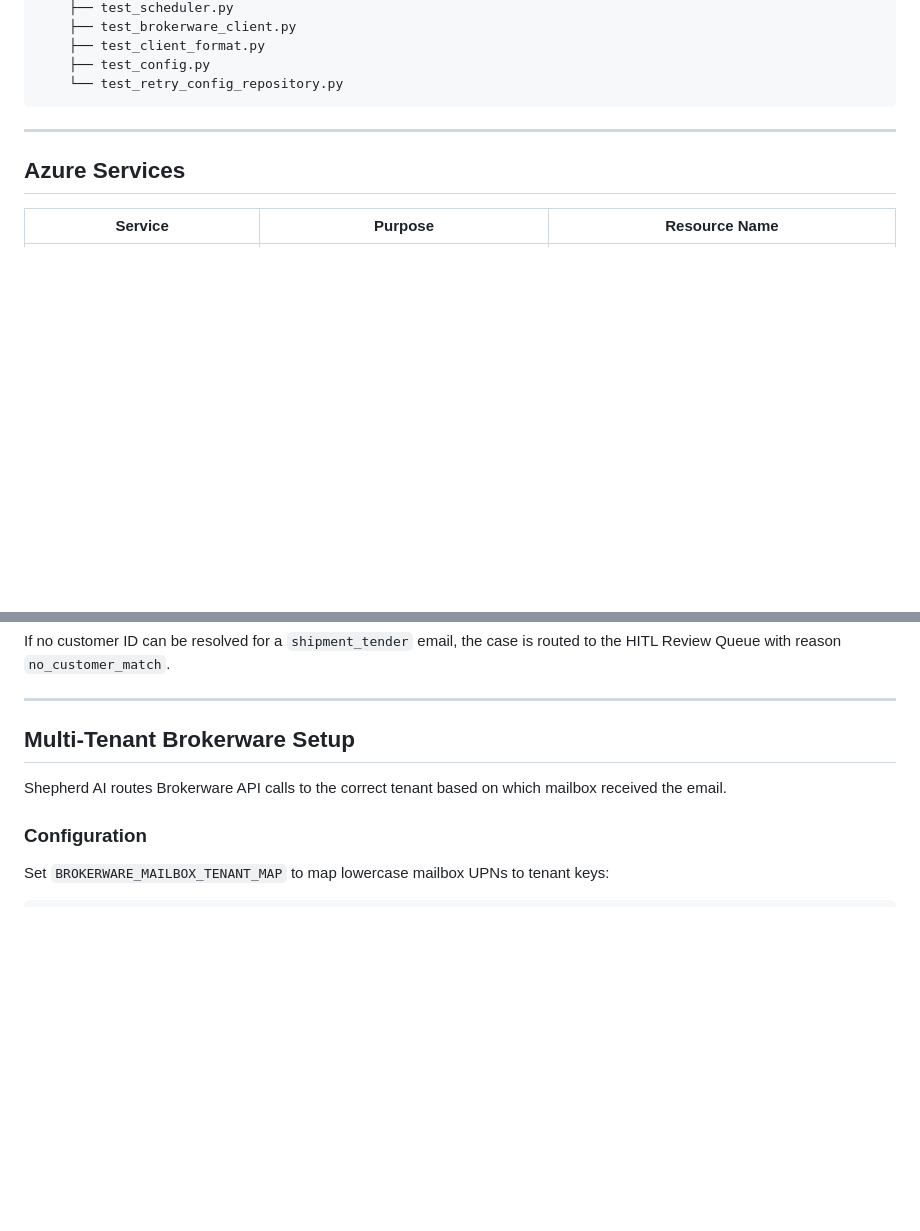
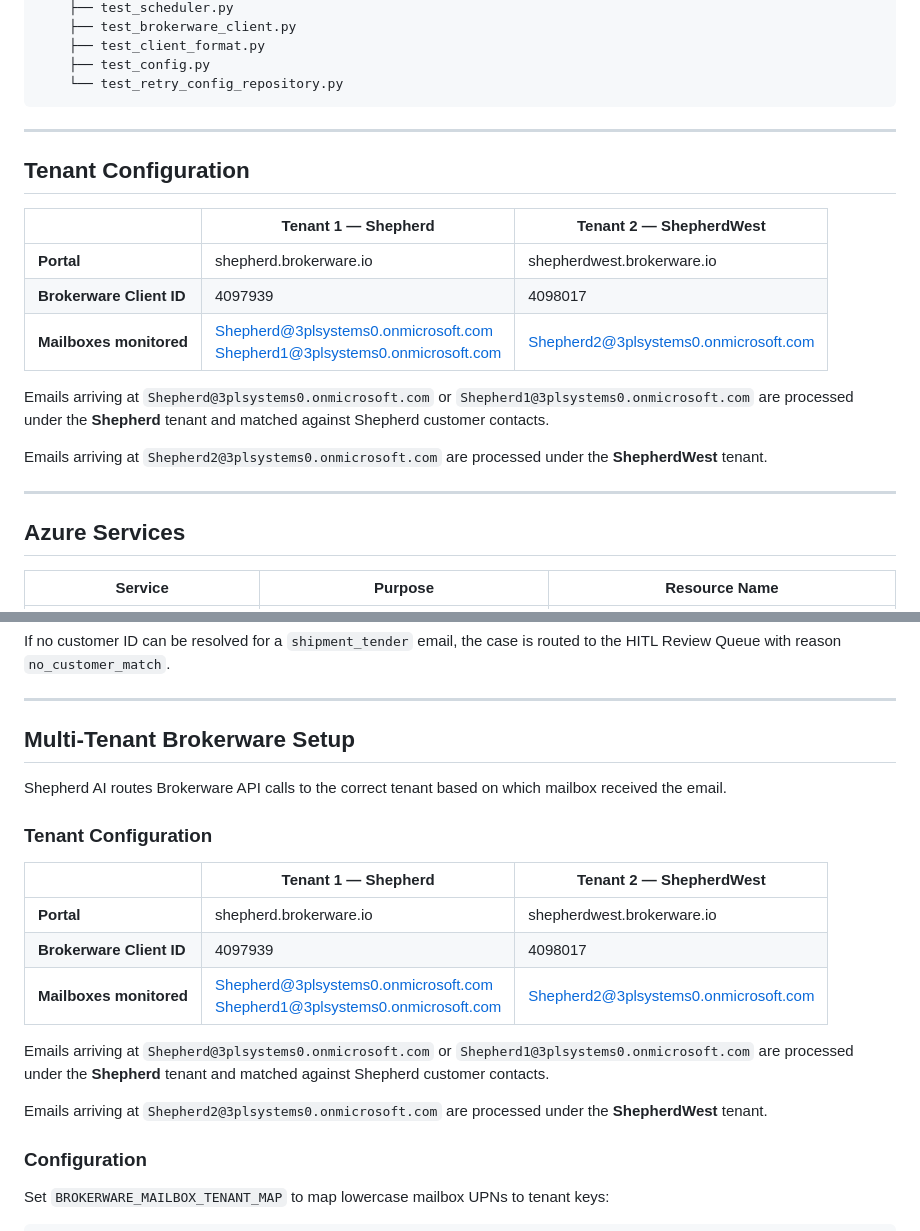
Before and after one commit to chinmaya09098/Shepherd_AI, a Markdown page: README.md, 2 parts joined by grey strips. Rendered like a GitHub page; blank space fills up the shorter version.

````diff
--- a/README.md
+++ b/README.md
@@ -154,6 +154,20 @@ backend/
     ├── test_config.py
     └── test_retry_config_repository.py
 ```
+
+---
+
+## Tenant Configuration
+
+| | Tenant 1 — Shepherd | Tenant 2 — ShepherdWest |
+|---|---|---|
+| **Portal** | shepherd.brokerware.io | shepherdwest.brokerware.io |
+| **Brokerware Client ID** | 4097939 | 4098017 |
+| **Mailboxes monitored** | Shepherd@3plsystems0.onmicrosoft.com<br>Shepherd1@3plsystems0.onmicrosoft.com | Shepherd2@3plsystems0.onmicrosoft.com |
+
+Emails arriving at `Shepherd@3plsystems0.onmicrosoft.com` or `Shepherd1@3plsystems0.onmicrosoft.com` are processed under the **Shepherd** tenant and matched against Shepherd customer contacts.
+
+Emails arriving at `Shepherd2@3plsystems0.onmicrosoft.com` are processed under the **ShepherdWest** tenant.
 
 ---
 
@@ -943,6 +957,18 @@ If no customer ID can be resolved for a `shipment_tender` email, the case is rou
 
 Shepherd AI routes Brokerware API calls to the correct tenant based on which mailbox received the email.
 
+### Tenant Configuration
+
+| | Tenant 1 — Shepherd | Tenant 2 — ShepherdWest |
+|---|---|---|
+| **Portal** | shepherd.brokerware.io | shepherdwest.brokerware.io |
+| **Brokerware Client ID** | 4097939 | 4098017 |
+| **Mailboxes monitored** | Shepherd@3plsystems0.onmicrosoft.com<br>Shepherd1@3plsystems0.onmicrosoft.com | Shepherd2@3plsystems0.onmicrosoft.com |
+
+Emails arriving at `Shepherd@3plsystems0.onmicrosoft.com` or `Shepherd1@3plsystems0.onmicrosoft.com` are processed under the **Shepherd** tenant and matched against Shepherd customer contacts.
+
+Emails arriving at `Shepherd2@3plsystems0.onmicrosoft.com` are processed under the **ShepherdWest** tenant.
+
 ### Configuration
 
 Set `BROKERWARE_MAILBOX_TENANT_MAP` to map lowercase mailbox UPNs to tenant keys:
````
